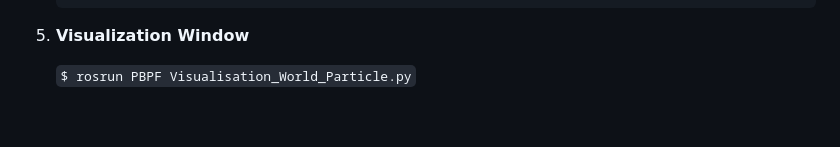
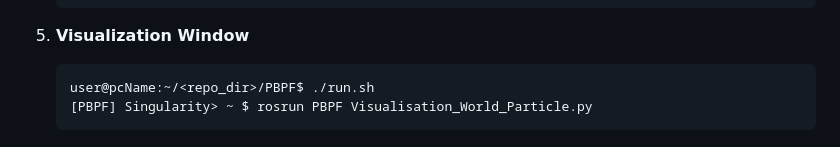
Before and after one commit to ZisongXu/PBPF, a Markdown page: README.md, the part around the change. GitHub-like rendering.

Commit message:
base cfg

````diff
--- a/README.md
+++ b/README.md
@@ -154,7 +154,10 @@ We recommend using the Singularity container provided in our codebase (see the [
 
 5. **Visualization Window**
 
-	```$ rosrun PBPF Visualisation_World_Particle.py```
+	```bash
+	user@pcName:~/<repo_dir>/PBPF$ ./run.sh
+	[PBPF] Singularity> ~ $ rosrun PBPF Visualisation_World_Particle.py
+	```
 
 
 
````
